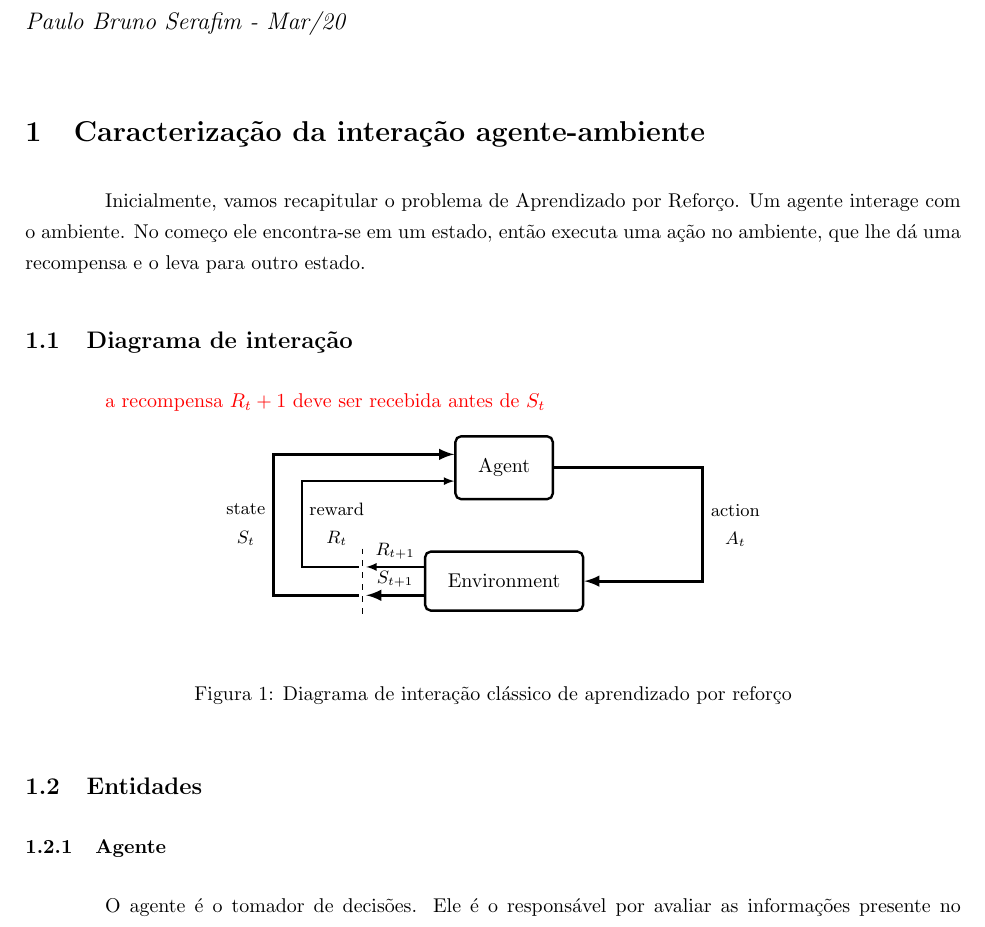
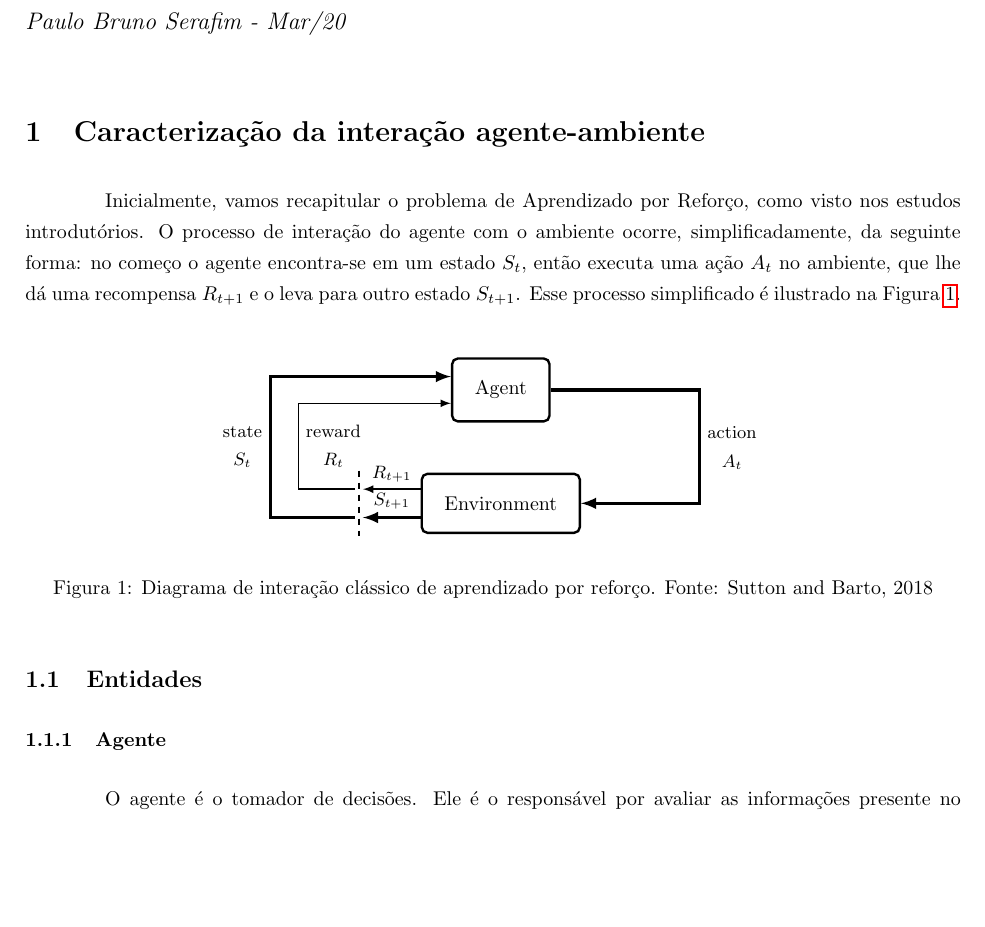
Before and after one commit to paulobruno/RLStudyNotes, a LaTeX document (tex/03_Processo_Decisao_Markov.tex): part of page 1 of 7, cut so that both start at the same text, the shorter picture padded with empty space. Compiled offline with pdfLaTeX.

Commit message:
Update intro text in MDP note

```diff
--- a/tex/03_Processo_Decisao_Markov.tex
+++ b/tex/03_Processo_Decisao_Markov.tex
@@ -51,18 +51,16 @@
 
     \section{Caracterização da interação agente-ambiente}
 
-        Inicialmente, vamos recapitular o problema de Aprendizado por Reforço. Um agente interage com o ambiente. No começo ele encontra-se em um estado, então executa uma ação no ambiente, que lhe dá uma recompensa e o leva para outro estado.
+        Inicialmente, vamos recapitular o problema de Aprendizado por Reforço, como visto nos estudos introdutórios. O processo de interação do agente com o ambiente ocorre, simplificadamente, da seguinte forma: no começo o agente encontra-se em um estado $S_t$, então executa uma ação $A_t$ no ambiente, que lhe dá uma recompensa $R_{t+1}$ e o leva para outro estado $S_{t+1}$. Esse processo simplificado é ilustrado na Figura~\ref{diag:classical-rl}.
 
-        \subsection{Diagrama de interação}
-
-            \textcolor{red}{a recompensa $R_t+1$ deve ser recebida antes de $S_t$}
-
-            \begin{figure}[ht]
-                \centering
-                \rlinteraction
-                \caption{Diagrama de interação clássico de aprendizado por reforço}
-                \label{diag:classical-rl}
-            \end{figure}
+        \begin{figure}[ht]
+            \centering
+            \vspace*{5mm}
+            \rlinteraction
+            \vspace*{-5mm}
+            \caption{Diagrama de interação clássico de aprendizado por reforço. Fonte: Sutton and Barto, 2018}
+            \label{diag:classical-rl}
+        \end{figure}
 
         \subsection{Entidades}
 
```
